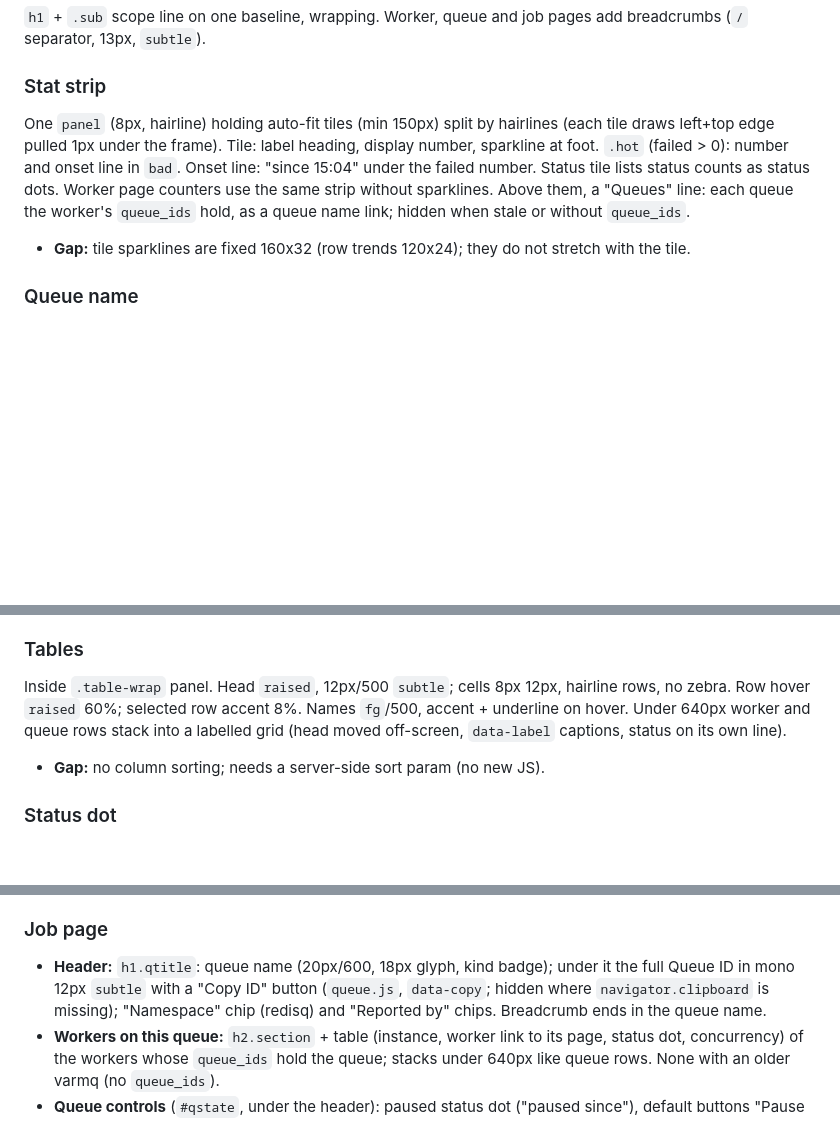
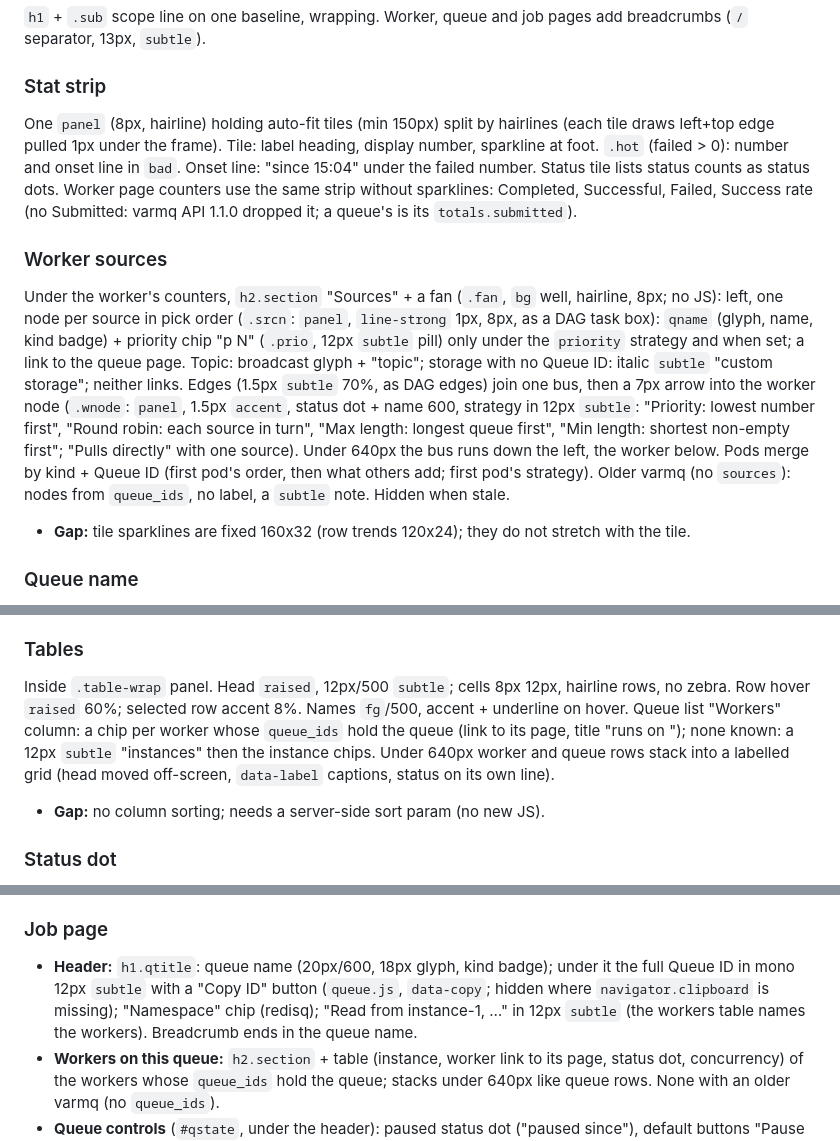
Before and after one commit to goptics/vartop, a Markdown page: DESIGN.md, 3 parts joined by grey strips. Drawn GitHub-style; blank space fills up the shorter version.

```diff
--- a/DESIGN.md
+++ b/DESIGN.md
@@ -242,7 +242,10 @@ Brand (20px three-line SVG mark in accent, wordmark 16px/650). Nav: Dashboard, I
 `h1` + `.sub` scope line on one baseline, wrapping. Worker, queue and job pages add breadcrumbs (`/` separator, 13px, `subtle`).
 
 ### Stat strip
-One `panel` (8px, hairline) holding auto-fit tiles (min 150px) split by hairlines (each tile draws left+top edge pulled 1px under the frame). Tile: label heading, display number, sparkline at foot. `.hot` (failed > 0): number and onset line in `bad`. Onset line: "since 15:04" under the failed number. Status tile lists status counts as status dots. Worker page counters use the same strip without sparklines. Above them, a "Queues" line: each queue the worker's `queue_ids` hold, as a queue name link; hidden when stale or without `queue_ids`.
+One `panel` (8px, hairline) holding auto-fit tiles (min 150px) split by hairlines (each tile draws left+top edge pulled 1px under the frame). Tile: label heading, display number, sparkline at foot. `.hot` (failed > 0): number and onset line in `bad`. Onset line: "since 15:04" under the failed number. Status tile lists status counts as status dots. Worker page counters use the same strip without sparklines: Completed, Successful, Failed, Success rate (no Submitted: varmq API 1.1.0 dropped it; a queue's is its `totals.submitted`).
+
+### Worker sources
+Under the worker's counters, `h2.section` "Sources" + a fan (`.fan`, `bg` well, hairline, 8px; no JS): left, one node per source in pick order (`.srcn`: `panel`, `line-strong` 1px, 8px, as a DAG task box): `qname` (glyph, name, kind badge) + priority chip "p N" (`.prio`, 12px `subtle` pill) only under the `priority` strategy and when set; a link to the queue page. Topic: broadcast glyph + "topic"; storage with no Queue ID: italic `subtle` "custom storage"; neither links. Edges (1.5px `subtle` 70%, as DAG edges) join one bus, then a 7px arrow into the worker node (`.wnode`: `panel`, 1.5px `accent`, status dot + name 600, strategy in 12px `subtle`: "Priority: lowest number first", "Round robin: each source in turn", "Max length: longest queue first", "Min length: shortest non-empty first"; "Pulls directly" with one source). Under 640px the bus runs down the left, the worker below. Pods merge by kind + Queue ID (first pod's order, then what others add; first pod's strategy). Older varmq (no `sources`): nodes from `queue_ids`, no label, a `subtle` note. Hidden when stale.
 - **Gap:** tile sparklines are fixed 160x32 (row trends 120x24); they do not stretch with the tile.
 
 ### Queue name
@@ -251,7 +254,7 @@ One `panel` (8px, hairline) holding auto-fit tiles (min 150px) split by hairline
 - **DAG node:** the name, cut at 12 chars, after the state.
 
 ### Tables
-Inside `.table-wrap` panel. Head `raised`, 12px/500 `subtle`; cells 8px 12px, hairline rows, no zebra. Row hover `raised` 60%; selected row accent 8%. Names `fg`/500, accent + underline on hover. Under 640px worker and queue rows stack into a labelled grid (head moved off-screen, `data-label` captions, status on its own line).
+Inside `.table-wrap` panel. Head `raised`, 12px/500 `subtle`; cells 8px 12px, hairline rows, no zebra. Row hover `raised` 60%; selected row accent 8%. Names `fg`/500, accent + underline on hover. Queue list "Workers" column: a chip per worker whose `queue_ids` hold the queue (link to its page, title "runs on <instances>"); none known: a 12px `subtle` "instances" then the instance chips. Under 640px worker and queue rows stack into a labelled grid (head moved off-screen, `data-label` captions, status on its own line).
 - **Gap:** no column sorting; needs a server-side sort param (no new JS).
 
 ### Status dot
@@ -293,7 +296,7 @@ Default: `raised`, `line-strong` border, 13px/500, 5px 10px, hover border `subtl
 - **Waiting:** 16px `fg` line with a 10px teal dot; page meta-refreshes every 2s.
 
 ### Job page
-- **Header:** `h1.qtitle`: queue name (20px/600, 18px glyph, kind badge); under it the full Queue ID in mono 12px `subtle` with a "Copy ID" button (`queue.js`, `data-copy`; hidden where `navigator.clipboard` is missing); "Namespace" chip (redisq) and "Reported by" chips. Breadcrumb ends in the queue name.
+- **Header:** `h1.qtitle`: queue name (20px/600, 18px glyph, kind badge); under it the full Queue ID in mono 12px `subtle` with a "Copy ID" button (`queue.js`, `data-copy`; hidden where `navigator.clipboard` is missing); "Namespace" chip (redisq); "Read from instance-1, …" in 12px `subtle` (the workers table names the workers). Breadcrumb ends in the queue name.
 - **Workers on this queue:** `h2.section` + table (instance, worker link to its page, status dot, concurrency) of the workers whose `queue_ids` hold the queue; stacks under 640px like queue rows. None with an older varmq (no `queue_ids`).
 - **Queue controls** (`#qstate`, under the header): paused status dot ("paused since"), default buttons "Pause queue" / "Resume queue" (Resume alone when every instance says paused, Pause alone when none does, both when mixed or unknown); hidden, with a `subtle` line, when no instance reports `paused` (varmq < API 1.2.0). Confirm panel lists instance x sent, then results; `#qstate` refreshed out of band.
 - **State tabs:** one sticky strip, five equal columns split by hairlines (scrolls sideways under 640px); label (capitalized, state dot: processing warn, completed ok, failed bad, cancelled hollow `bad` ring, pending `subtle`) over 20px count, `—` in `subtle` when varmq does not count the state (cancelled); current `raised` + 2px teal underline.
```
Also changed, not shown: PRODUCT.md (+1 -1 lines), README.md (+2 -2 lines).
